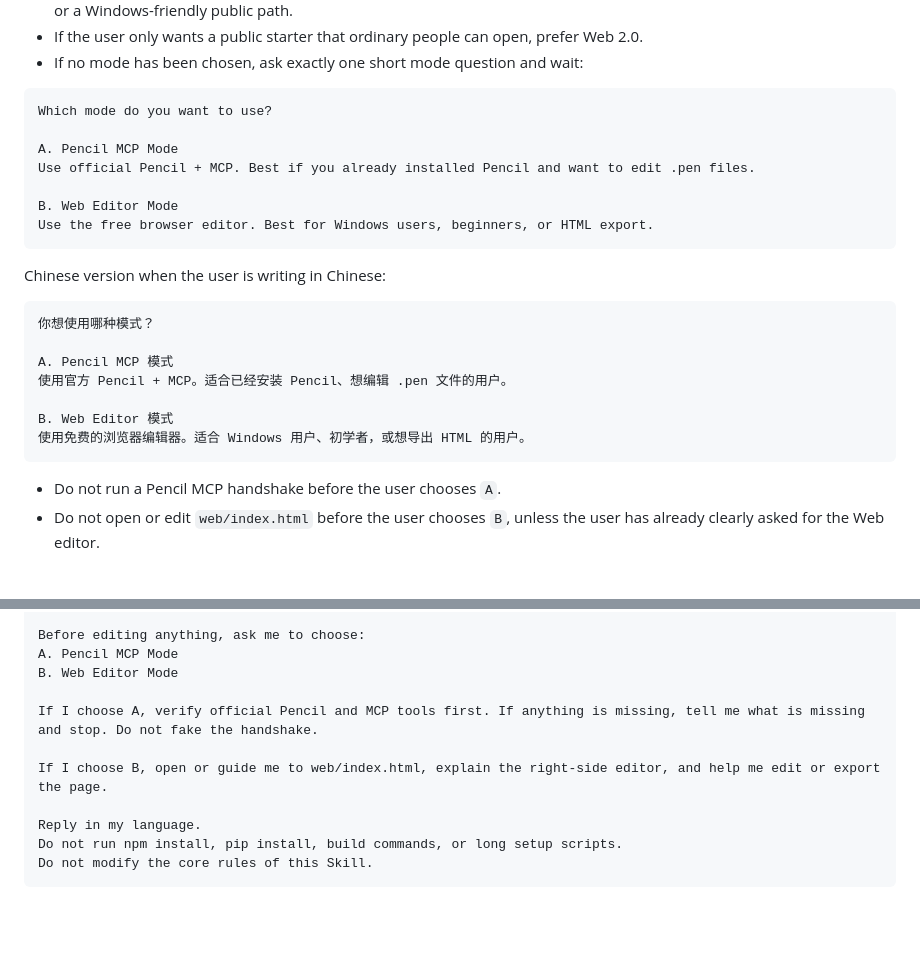
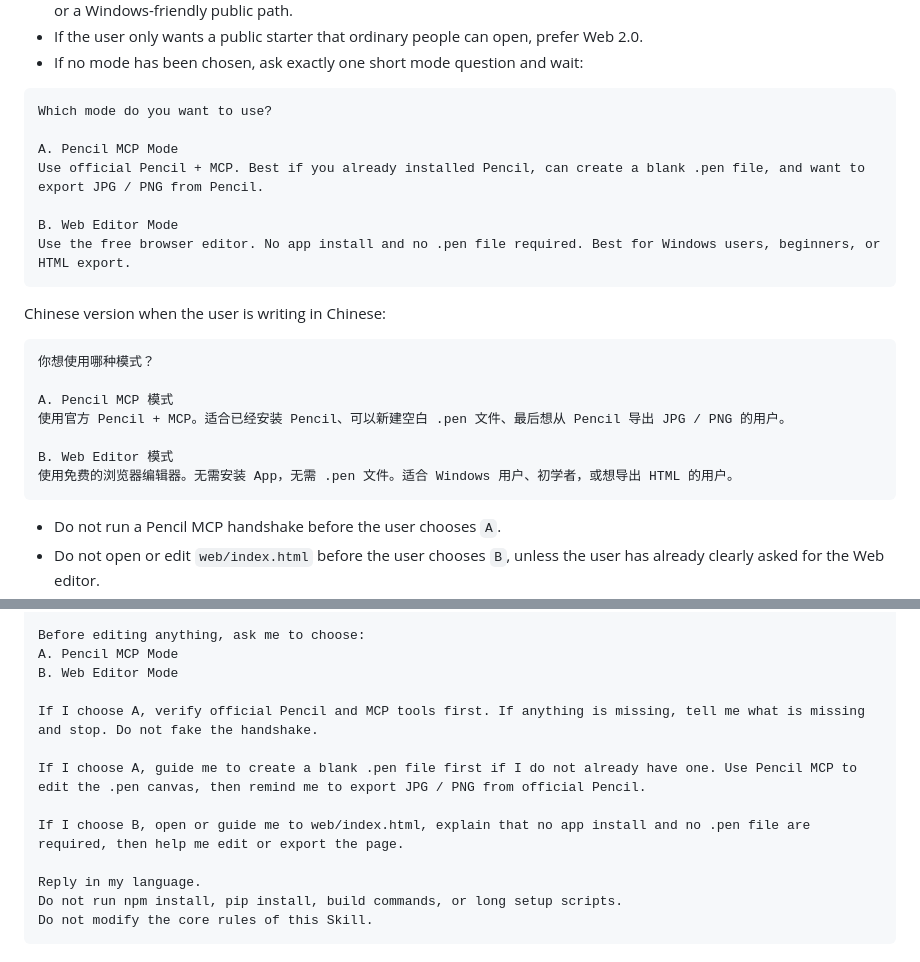
Before and after one commit to julilaoshi/julilaoshi-design, a Markdown page: skill/SKILL.md, 2 parts joined by grey strips. Rendered like a GitHub page; blank space fills up the shorter version.

````diff
--- a/skill/SKILL.md
+++ b/skill/SKILL.md
@@ -65,10 +65,10 @@ description: Public-safe julilaoshi-design workflow for official Pencil MCP exec
 Which mode do you want to use?
 
 A. Pencil MCP Mode
-Use official Pencil + MCP. Best if you already installed Pencil and want to edit .pen files.
+Use official Pencil + MCP. Best if you already installed Pencil, can create a blank .pen file, and want to export JPG / PNG from Pencil.
 
 B. Web Editor Mode
-Use the free browser editor. Best for Windows users, beginners, or HTML export.
+Use the free browser editor. No app install and no .pen file required. Best for Windows users, beginners, or HTML export.
 ```
 
 Chinese version when the user is writing in Chinese:
@@ -77,10 +77,10 @@ Chinese version when the user is writing in Chinese:
 你想使用哪种模式？
 
 A. Pencil MCP 模式
-使用官方 Pencil + MCP。适合已经安装 Pencil、想编辑 .pen 文件的用户。
+使用官方 Pencil + MCP。适合已经安装 Pencil、可以新建空白 .pen 文件、最后想从 Pencil 导出 JPG / PNG 的用户。
 
 B. Web Editor 模式
-使用免费的浏览器编辑器。适合 Windows 用户、初学者，或想导出 HTML 的用户。
+使用免费的浏览器编辑器。无需安装 App，无需 .pen 文件。适合 Windows 用户、初学者，或想导出 HTML 的用户。
 ```
 
 - Do not run a Pencil MCP handshake before the user chooses `A`.
@@ -294,7 +294,9 @@ B. Web Editor Mode
 
 If I choose A, verify official Pencil and MCP tools first. If anything is missing, tell me what is missing and stop. Do not fake the handshake.
 
-If I choose B, open or guide me to web/index.html, explain the right-side editor, and help me edit or export the page.
+If I choose A, guide me to create a blank .pen file first if I do not already have one. Use Pencil MCP to edit the .pen canvas, then remind me to export JPG / PNG from official Pencil.
+
+If I choose B, open or guide me to web/index.html, explain that no app install and no .pen file are required, then help me edit or export the page.
 
 Reply in my language.
 Do not run npm install, pip install, build commands, or long setup scripts.
````
Also changed, not shown: README.md (+11 -3 lines), README.zh-CN.md (+11 -3 lines).
